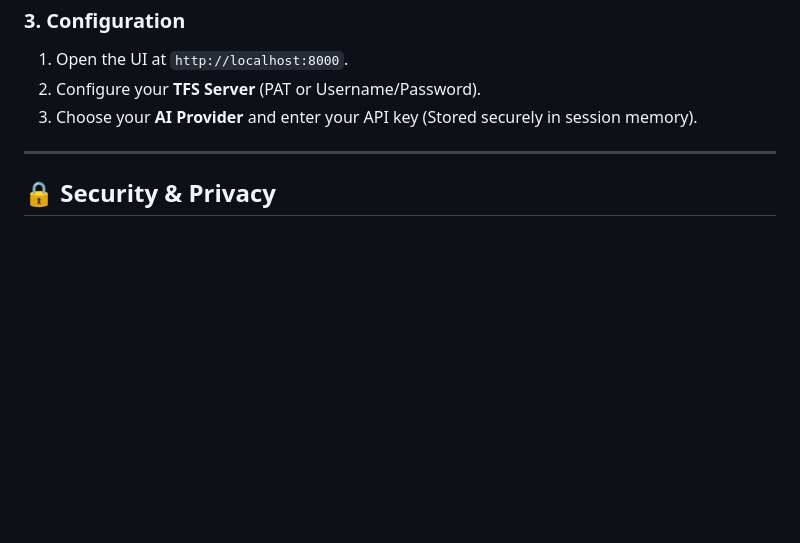
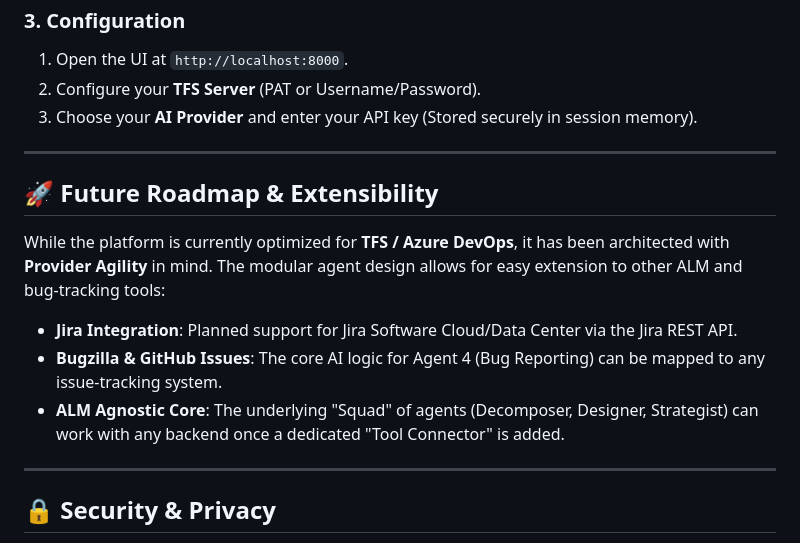
Before and after one commit to Suraj-176/tfs-agent-project, a Markdown page: README.md, the part around the change. GitHub-like rendering; blank space fills up the shorter version.

Commit message:
Update README with future extensibility roadmap (Jira, Bugzilla)

```diff
--- a/README.md
+++ b/README.md
@@ -73,6 +73,16 @@ pip install -r requirements.txt
 
 ---
 
+## 🚀 Future Roadmap & Extensibility
+
+While the platform is currently optimized for **TFS / Azure DevOps**, it has been architected with **Provider Agility** in mind. The modular agent design allows for easy extension to other ALM and bug-tracking tools:
+
+*   **Jira Integration**: Planned support for Jira Software Cloud/Data Center via the Jira REST API.
+*   **Bugzilla & GitHub Issues**: The core AI logic for Agent 4 (Bug Reporting) can be mapped to any issue-tracking system.
+*   **ALM Agnostic Core**: The underlying "Squad" of agents (Decomposer, Designer, Strategist) can work with any backend once a dedicated "Tool Connector" is added.
+
+---
+
 ## 🔒 Security & Privacy
 
 *   **Session-Based Config**: API keys and credentials are stored in your browser's local session storage. They are never saved to a database and are wiped when the tab is closed.
```
